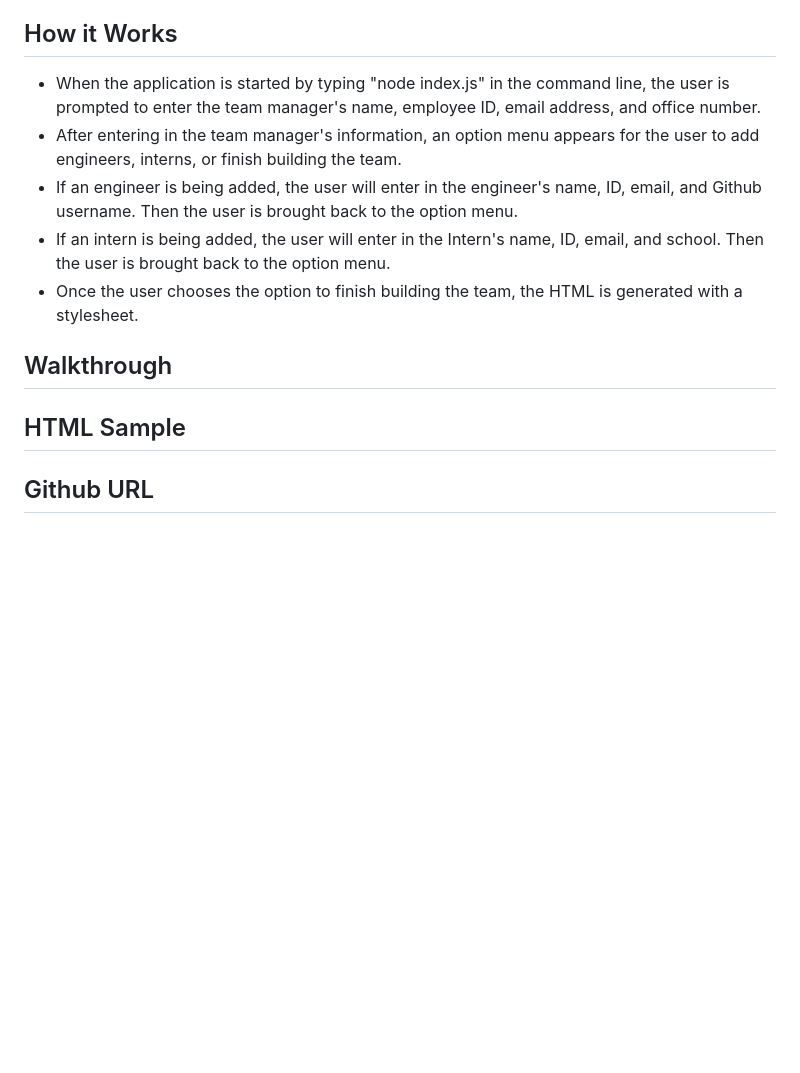
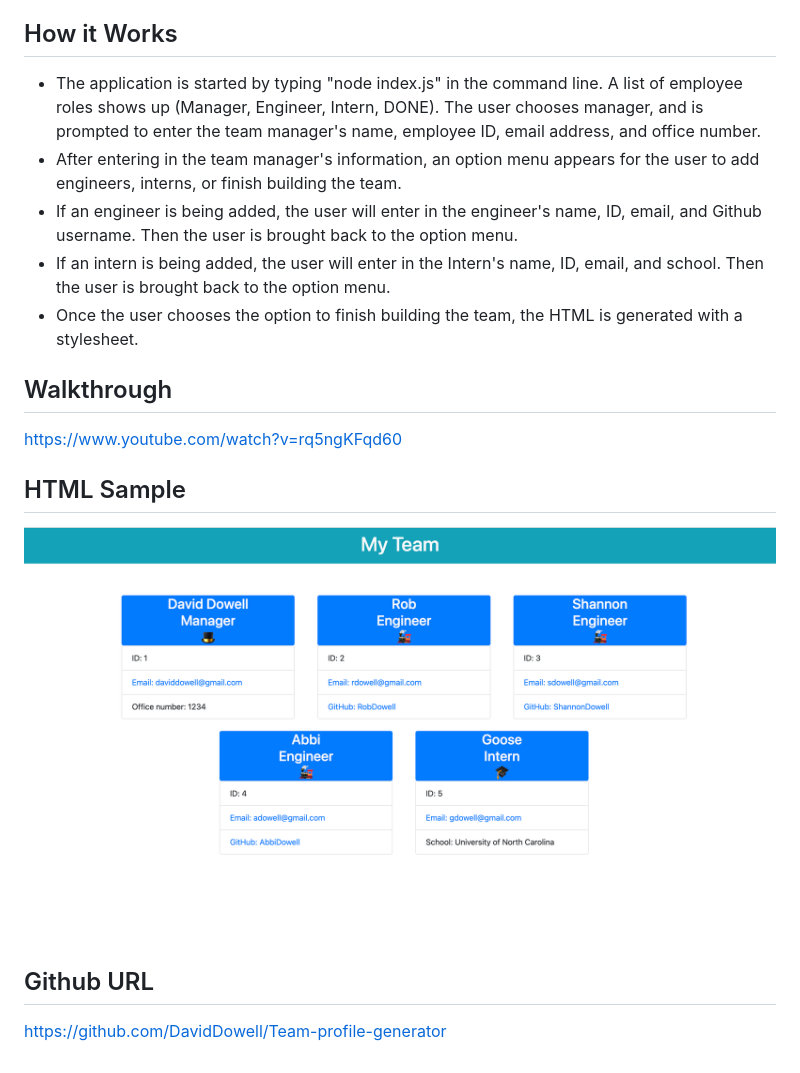
Before and after one commit to DavidDowell/Team-profile-generator, a Markdown page: README.md, the part around the change. GitHub-like rendering; pictures changed too: img/Screen Shot 2022-10-04 at 9.12.44 PM.png (added); blank space fills up the shorter version.

Commit message:
finished README with links

```diff
--- a/README.md
+++ b/README.md
@@ -6,7 +6,7 @@ Use the command line to grab user input about their team members. Once the quesi
 
 ## How it Works
 
-* When the application is started by typing "node index.js" in the command line, the user is prompted to enter the team manager's name, employee ID, email address, and office number.
+* The application is started by typing "node index.js" in the command line. A list of employee roles shows up (Manager, Engineer, Intern, DONE). The user chooses manager, and is prompted to enter the team manager's name, employee ID, email address, and office number.
 * After entering in the team manager's information, an option menu appears for the user to add engineers, interns, or finish building the team.
 * If an engineer is being added, the user will enter in the engineer's name, ID, email, and Github username. Then the user is brought back to the option menu.
 * If an intern is being added, the user will enter in the Intern's name, ID, email, and school. Then the user is brought back to the option menu.
@@ -14,6 +14,12 @@ Use the command line to grab user input about their team members. Once the quesi
 
 ## Walkthrough
 
+https://www.youtube.com/watch?v=rq5ngKFqd60
+
 ## HTML Sample
 
+![](img/Screen%20Shot%202022-10-04%20at%209.12.44%20PM.png)
+
 ## Github URL
+
+https://github.com/DavidDowell/Team-profile-generator
```
